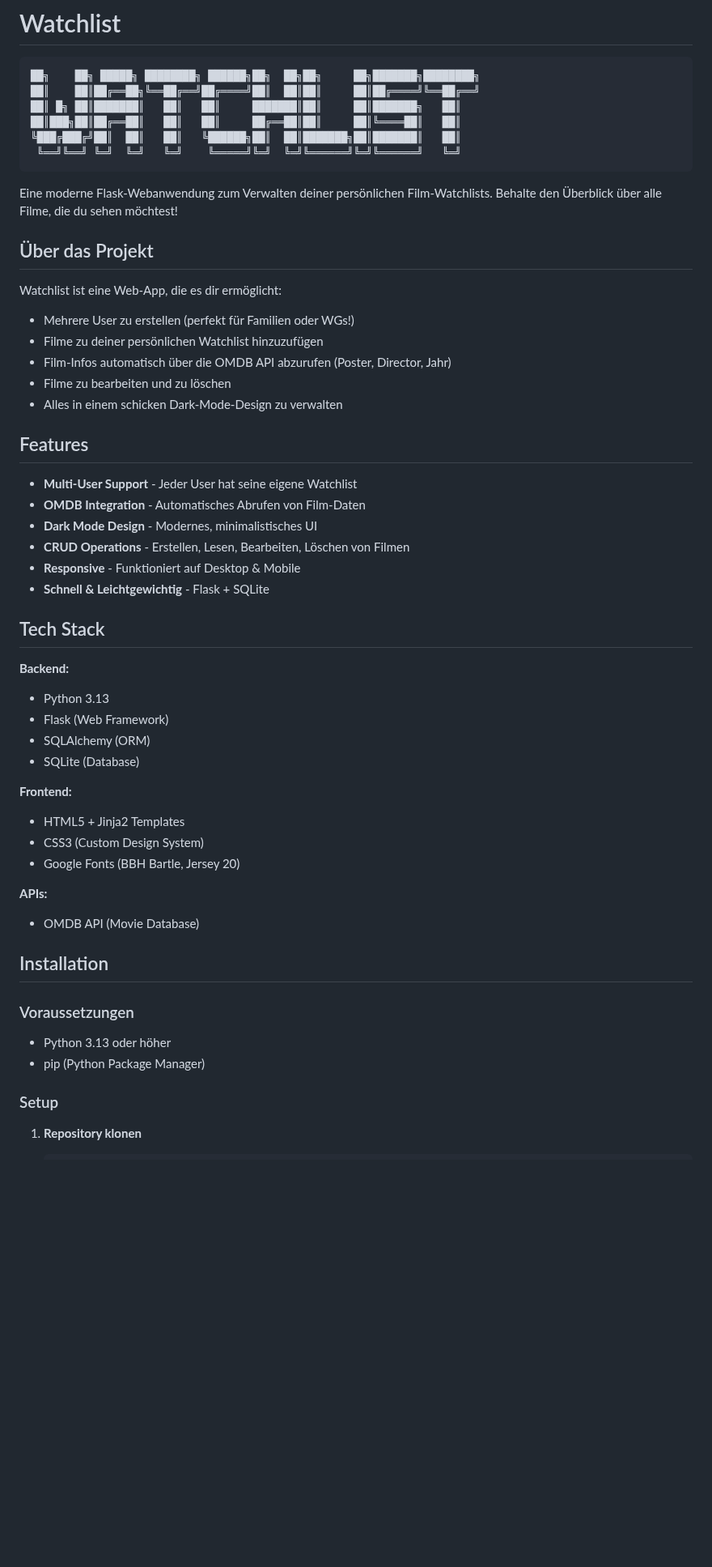
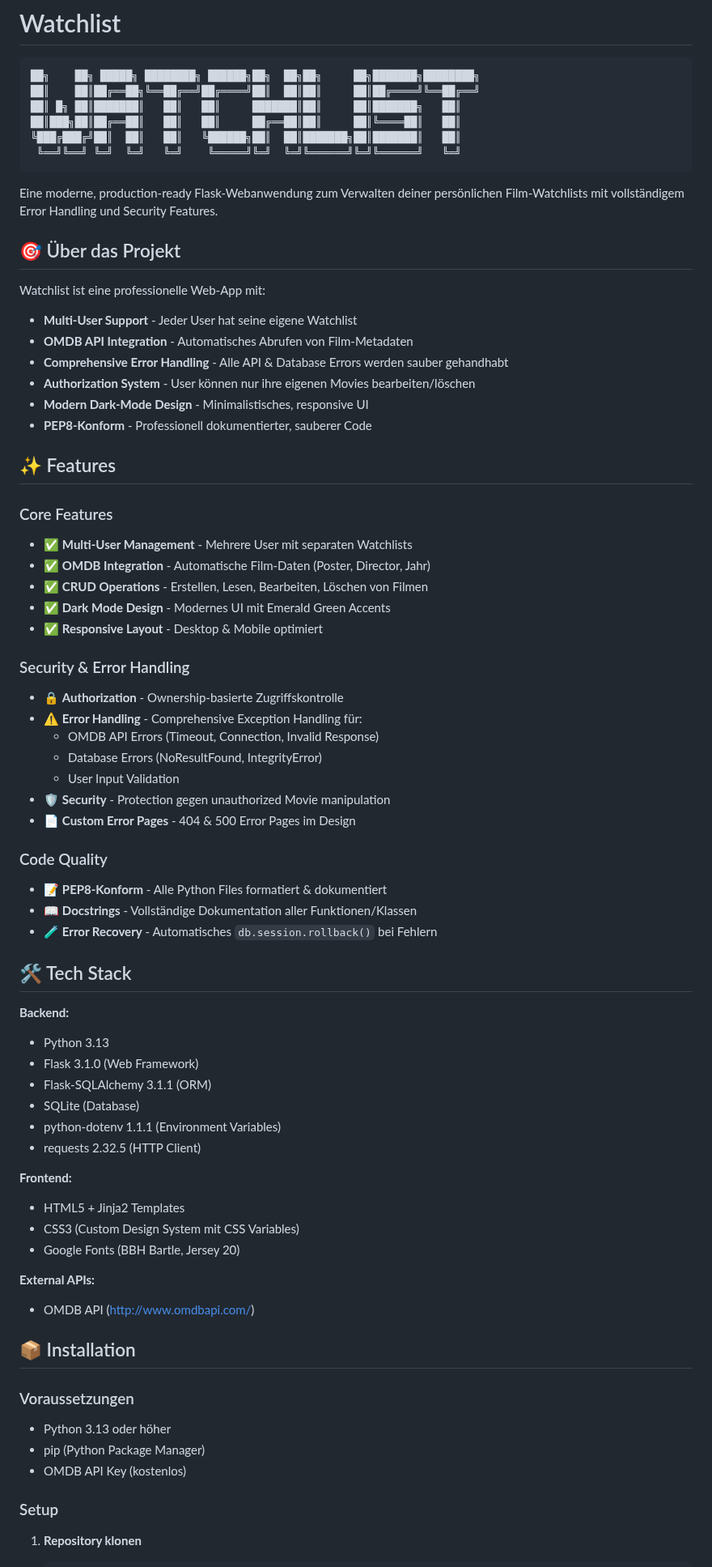
Before and after one commit to bastian-westholt/watchlist, a Markdown page: README.md, the part around one of its changes. Shown at 81% size. Rendered like a GitHub page; blank space fills up the shorter version.

````diff
--- a/README.md
+++ b/README.md
@@ -9,47 +9,65 @@
  ╚══╝╚══╝ ╚═╝  ╚═╝   ╚═╝    ╚═════╝╚═╝  ╚═╝╚══════╝╚═╝╚══════╝   ╚═╝
 ```
 
-Eine moderne Flask-Webanwendung zum Verwalten deiner persönlichen Film-Watchlists. Behalte den Überblick über alle Filme, die du sehen möchtest!
+Eine moderne, production-ready Flask-Webanwendung zum Verwalten deiner persönlichen Film-Watchlists mit vollständigem Error Handling und Security Features.
 
-## Über das Projekt
+## 🎯 Über das Projekt
 
-Watchlist ist eine Web-App, die es dir ermöglicht:
-- Mehrere User zu erstellen (perfekt für Familien oder WGs!)
-- Filme zu deiner persönlichen Watchlist hinzuzufügen
-- Film-Infos automatisch über die OMDB API abzurufen (Poster, Director, Jahr)
-- Filme zu bearbeiten und zu löschen
-- Alles in einem schicken Dark-Mode-Design zu verwalten
+Watchlist ist eine professionelle Web-App mit:
+- **Multi-User Support** - Jeder User hat seine eigene Watchlist
+- **OMDB API Integration** - Automatisches Abrufen von Film-Metadaten
+- **Comprehensive Error Handling** - Alle API & Database Errors werden sauber gehandhabt
+- **Authorization System** - User können nur ihre eigenen Movies bearbeiten/löschen
+- **Modern Dark-Mode Design** - Minimalistisches, responsive UI
+- **PEP8-Konform** - Professionell dokumentierter, sauberer Code
 
-## Features
+## ✨ Features
 
-- **Multi-User Support** - Jeder User hat seine eigene Watchlist
-- **OMDB Integration** - Automatisches Abrufen von Film-Daten
-- **Dark Mode Design** - Modernes, minimalistisches UI
-- **CRUD Operations** - Erstellen, Lesen, Bearbeiten, Löschen von Filmen
-- **Responsive** - Funktioniert auf Desktop & Mobile
-- **Schnell & Leichtgewichtig** - Flask + SQLite
+### Core Features
+- ✅ **Multi-User Management** - Mehrere User mit separaten Watchlists
+- ✅ **OMDB Integration** - Automatische Film-Daten (Poster, Director, Jahr)
+- ✅ **CRUD Operations** - Erstellen, Lesen, Bearbeiten, Löschen von Filmen
+- ✅ **Dark Mode Design** - Modernes UI mit Emerald Green Accents
+- ✅ **Responsive Layout** - Desktop & Mobile optimiert
 
-## Tech Stack
+### Security & Error Handling
+- 🔒 **Authorization** - Ownership-basierte Zugriffskontrolle
+- ⚠️ **Error Handling** - Comprehensive Exception Handling für:
+  - OMDB API Errors (Timeout, Connection, Invalid Response)
+  - Database Errors (NoResultFound, IntegrityError)
+  - User Input Validation
+- 🛡️ **Security** - Protection gegen unauthorized Movie manipulation
+- 📄 **Custom Error Pages** - 404 & 500 Error Pages im Design
+
+### Code Quality
+- 📝 **PEP8-Konform** - Alle Python Files formatiert & dokumentiert
+- 📖 **Docstrings** - Vollständige Dokumentation aller Funktionen/Klassen
+- 🧪 **Error Recovery** - Automatisches `db.session.rollback()` bei Fehlern
+
+## 🛠️ Tech Stack
 
 **Backend:**
 - Python 3.13
-- Flask (Web Framework)
-- SQLAlchemy (ORM)
+- Flask 3.1.0 (Web Framework)
+- Flask-SQLAlchemy 3.1.1 (ORM)
 - SQLite (Database)
+- python-dotenv 1.1.1 (Environment Variables)
+- requests 2.32.5 (HTTP Client)
 
 **Frontend:**
 - HTML5 + Jinja2 Templates
-- CSS3 (Custom Design System)
+- CSS3 (Custom Design System mit CSS Variables)
 - Google Fonts (BBH Bartle, Jersey 20)
 
-**APIs:**
-- OMDB API (Movie Database)
+**External APIs:**
+- OMDB API (http://www.omdbapi.com/)
 
-## Installation
+## 📦 Installation
 
 ### Voraussetzungen
 - Python 3.13 oder höher
 - pip (Python Package Manager)
+- OMDB API Key (kostenlos)
 
 ### Setup
 
````
Also changed, not shown: other parts of README.md (+181 -40 lines).
